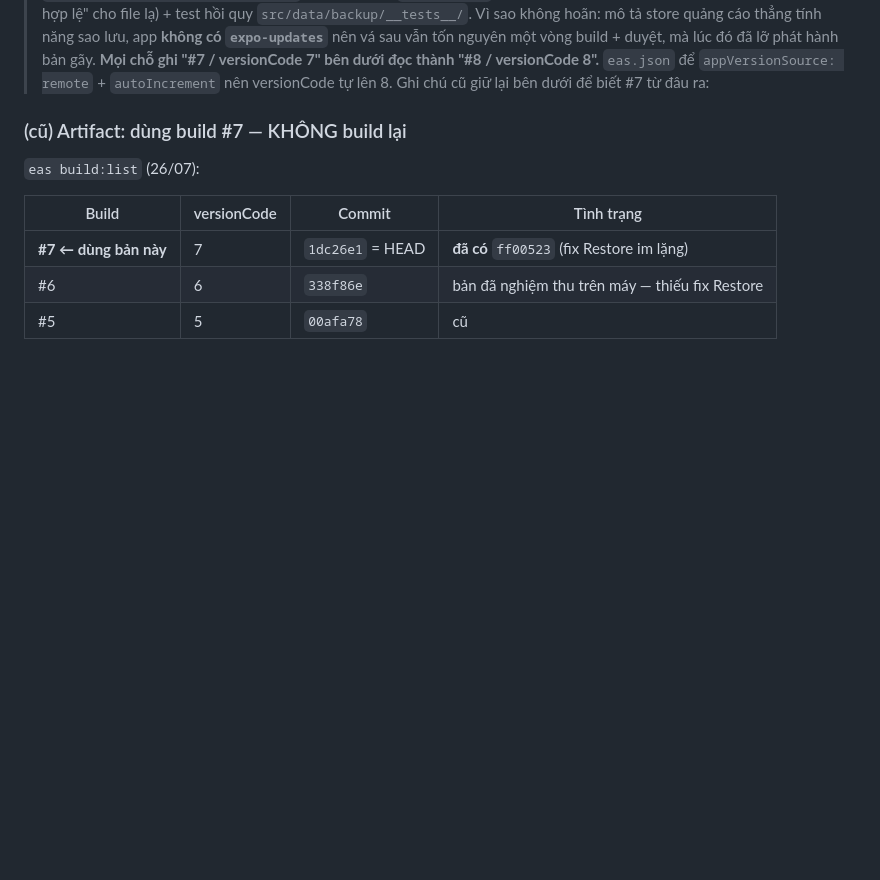
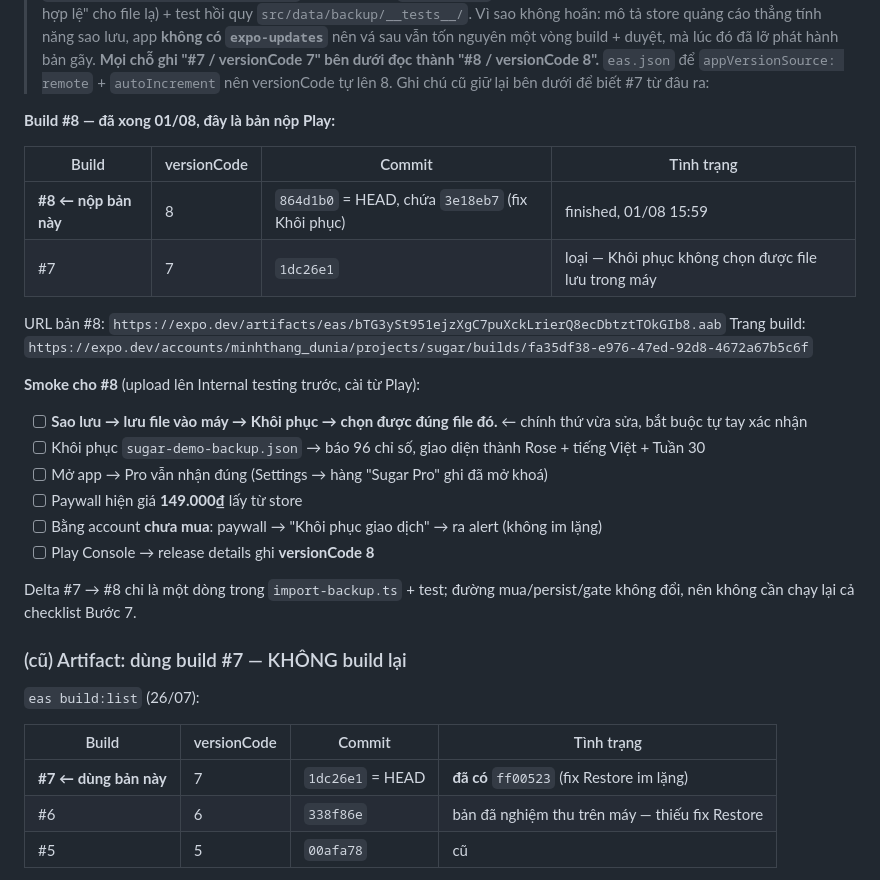
Before and after one commit to thang-39/sugar, a Markdown page: docs/plans/2026-07-26-session-23-buoc-8-production.md, the part around the change. Drawn GitHub-style; blank space fills up the shorter version.

Commit message:
docs: build #8 is the Play artifact, with its smoke list
Co-Authored-By: Claude Opus 5 (1M context) <noreply@anthropic.com>

```diff
--- a/docs/plans/2026-07-26-session-23-buoc-8-production.md
+++ b/docs/plans/2026-07-26-session-23-buoc-8-production.md
@@ -23,6 +23,27 @@ Các bước tay chi tiết hơn (tạo app, IAP, license tester): `2026-07-18-s
 > **Mọi chỗ ghi "#7 / versionCode 7" bên dưới đọc thành "#8 / versionCode 8".**
 > `eas.json` để `appVersionSource: remote` + `autoIncrement` nên versionCode tự lên 8.
 > Ghi chú cũ giữ lại bên dưới để biết #7 từ đâu ra:
+
+**Build #8 — đã xong 01/08, đây là bản nộp Play:**
+
+| Build | versionCode | Commit | Tình trạng |
+|---|---|---|---|
+| **#8 ← nộp bản này** | 8 | `864d1b0` = HEAD, chứa `3e18eb7` (fix Khôi phục) | finished, 01/08 15:59 |
+| #7 | 7 | `1dc26e1` | loại — Khôi phục không chọn được file lưu trong máy |
+
+URL bản #8: `https://expo.dev/artifacts/eas/bTG3ySt951ejzXgC7puXckLrierQ8ecDbtztTOkGIb8.aab`
+Trang build: `https://expo.dev/accounts/minhthang_dunia/projects/sugar/builds/fa35df38-e976-47ed-92d8-4672a67b5c6f`
+
+**Smoke cho #8** (upload lên Internal testing trước, cài từ Play):
+- [ ] **Sao lưu → lưu file vào máy → Khôi phục → chọn được đúng file đó.** ← chính thứ vừa sửa, bắt buộc tự tay xác nhận
+- [ ] Khôi phục `sugar-demo-backup.json` → báo 96 chỉ số, giao diện thành Rose + tiếng Việt + Tuần 30
+- [ ] Mở app → Pro vẫn nhận đúng (Settings → hàng "Sugar Pro" ghi đã mở khoá)
+- [ ] Paywall hiện giá **149.000₫** lấy từ store
+- [ ] Bằng account **chưa mua**: paywall → "Khôi phục giao dịch" → ra alert (không im lặng)
+- [ ] Play Console → release details ghi **versionCode 8**
+
+Delta #7 → #8 chỉ là một dòng trong `import-backup.ts` + test; đường mua/persist/gate không đổi,
+nên không cần chạy lại cả checklist Bước 7.
 
 ### (cũ) Artifact: dùng build #7 — KHÔNG build lại
 
```
